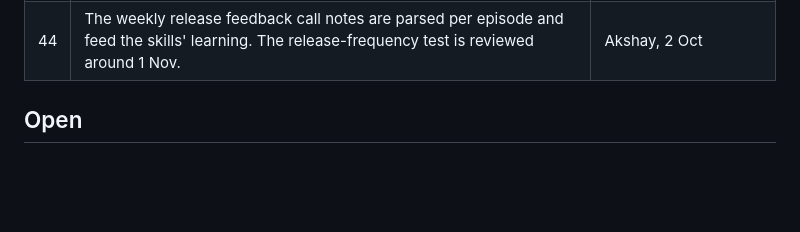
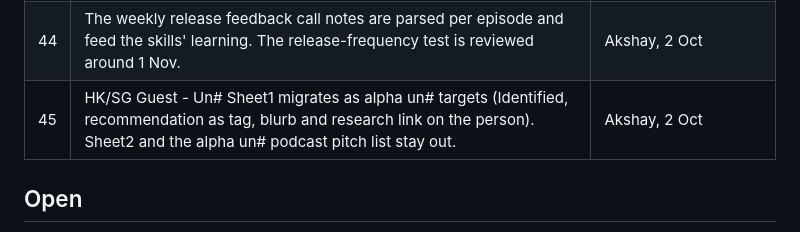
Before and after one commit to founderthesis/business-os, a Markdown page: docs/decisions.md, the part around the change. GitHub-like rendering; blank space fills up the shorter version.

```diff
--- a/docs/decisions.md
+++ b/docs/decisions.md
@@ -50,6 +50,7 @@ Closed items stay closed unless Akshay reopens them. Add overrides at the bottom
 | 42 | Reels go to the guest and company on release day for their Instagram. | 1 Oct release call |
 | 43 | Science and PhD guests review a rendered frame before release ("Guest review" tag, default on for HBD). | 1 Oct release call |
 | 44 | The weekly release feedback call notes are parsed per episode and feed the skills' learning. The release-frequency test is reviewed around 1 Nov. | Akshay, 2 Oct |
+| 45 | HK/SG Guest - Un# Sheet1 migrates as alpha un# targets (Identified, recommendation as tag, blurb and research link on the person). Sheet2 and the alpha un# podcast pitch list stay out. | Akshay, 2 Oct |
 
 ## Open
 
```
Also changed, not shown: docs/migration-sources.md (+3 -2 lines).
